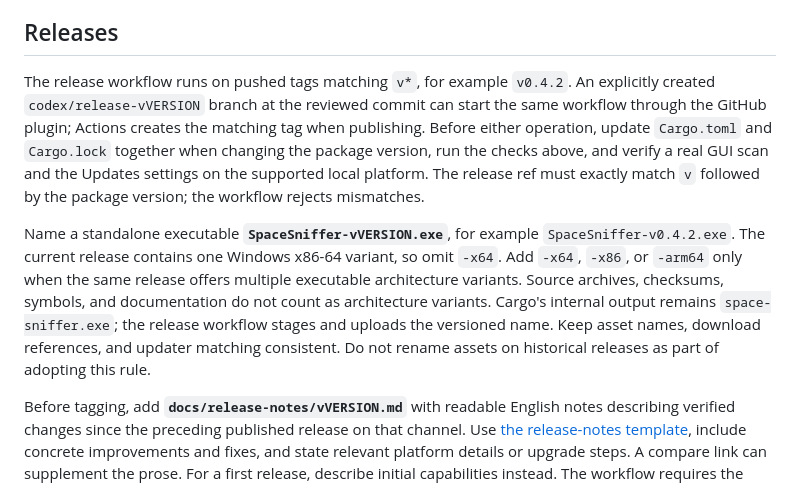
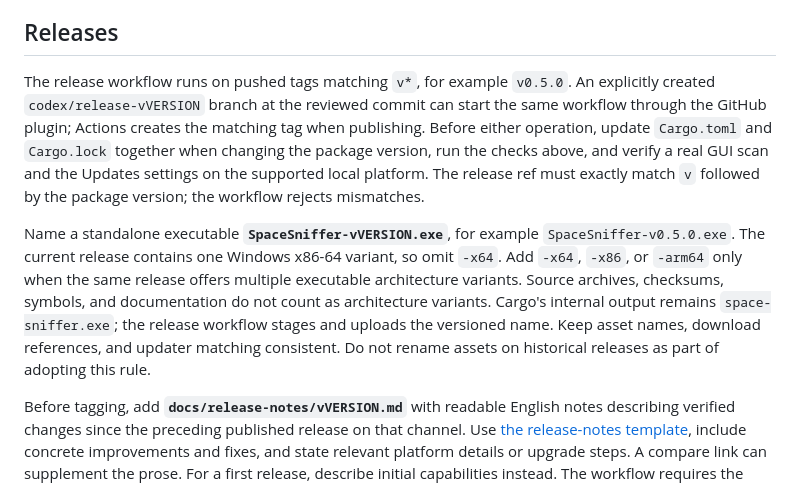
Before and after one commit to siarheisinelnikau/space-sniffer, a Markdown page: CONTRIBUTING.md, the part around the change. Rendered like a GitHub page.

```diff
--- a/CONTRIBUTING.md
+++ b/CONTRIBUTING.md
@@ -61,9 +61,9 @@ Use `main` as both your starting point and your PR base, including for macOS-spe
 
 ## Releases
 
-The release workflow runs on pushed tags matching `v*`, for example `v0.4.2`. An explicitly created `codex/release-vVERSION` branch at the reviewed commit can start the same workflow through the GitHub plugin; Actions creates the matching tag when publishing. Before either operation, update `Cargo.toml` and `Cargo.lock` together when changing the package version, run the checks above, and verify a real GUI scan and the Updates settings on the supported local platform. The release ref must exactly match `v` followed by the package version; the workflow rejects mismatches.
+The release workflow runs on pushed tags matching `v*`, for example `v0.5.0`. An explicitly created `codex/release-vVERSION` branch at the reviewed commit can start the same workflow through the GitHub plugin; Actions creates the matching tag when publishing. Before either operation, update `Cargo.toml` and `Cargo.lock` together when changing the package version, run the checks above, and verify a real GUI scan and the Updates settings on the supported local platform. The release ref must exactly match `v` followed by the package version; the workflow rejects mismatches.
 
-Name a standalone executable **`SpaceSniffer-vVERSION.exe`**, for example `SpaceSniffer-v0.4.2.exe`. The current release contains one Windows x86-64 variant, so omit `-x64`. Add `-x64`, `-x86`, or `-arm64` only when the same release offers multiple executable architecture variants. Source archives, checksums, symbols, and documentation do not count as architecture variants. Cargo's internal output remains `space-sniffer.exe`; the release workflow stages and uploads the versioned name. Keep asset names, download references, and updater matching consistent. Do not rename assets on historical releases as part of adopting this rule.
+Name a standalone executable **`SpaceSniffer-vVERSION.exe`**, for example `SpaceSniffer-v0.5.0.exe`. The current release contains one Windows x86-64 variant, so omit `-x64`. Add `-x64`, `-x86`, or `-arm64` only when the same release offers multiple executable architecture variants. Source archives, checksums, symbols, and documentation do not count as architecture variants. Cargo's internal output remains `space-sniffer.exe`; the release workflow stages and uploads the versioned name. Keep asset names, download references, and updater matching consistent. Do not rename assets on historical releases as part of adopting this rule.
 
 Before tagging, add **`docs/release-notes/vVERSION.md`** with readable English notes describing verified changes since the preceding published release on that channel. Use [the release-notes template](docs/release-notes/TEMPLATE.md), include concrete improvements and fixes, and state relevant platform details or upgrade steps. A compare link can supplement the prose. For a first release, describe initial capabilities instead. The workflow requires the version's notes file and publishes it as the release description; auto-generated commit lists are not a substitute.
 
```
Also changed, not shown: README.md (+15 -3 lines), docs/localization.md (added, +15 -0 lines), docs/release-notes/v0.5.0.md (added, +27 -0 lines), docs/validation-v0.5.0/README.md (added, +36 -0 lines), docs/help-german.png (added), docs/light-russian.png (added), docs/screenshot.png, docs/updates.png, docs/validation-v0.5.0/icons.png (added), 5 other files.
